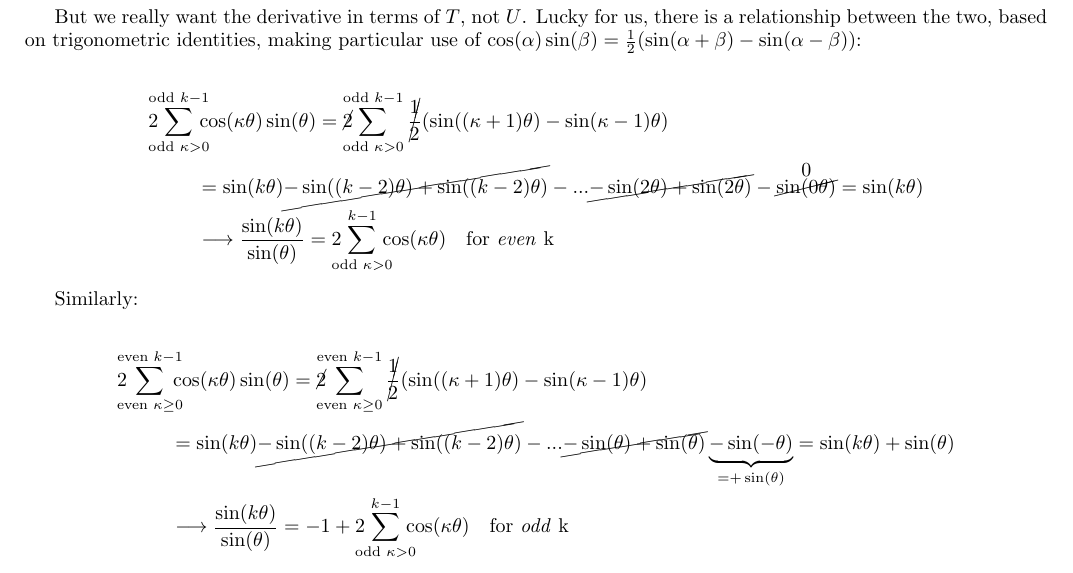
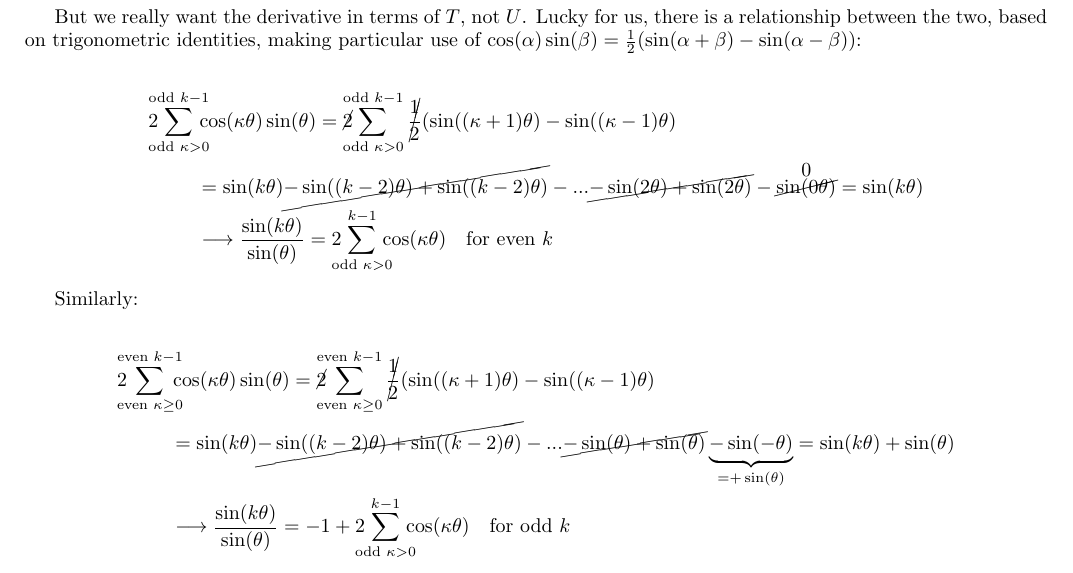
Before and after one commit to pavelkomarov/spectral-derivatives, a LaTeX document (doc/math.tex): part of page 18 of 23, cut so that both start at the same text. Compiled offline with pdfLaTeX.

Commit message:
forgot some parantheses

```diff
--- a/doc/math.tex
+++ b/doc/math.tex
@@ -831,17 +831,17 @@ $$\frac{d}{dx} T_k(x) = \frac{d}{d\theta} \cos(k\theta) \cdot \frac{d\theta}{dx}
 But we really want the derivative in terms of $T$, not $U$. Lucky for us, there is a relationship between the two, based on trigonometric identities, making particular use of $\cos(\alpha)\sin(\beta) = \frac{1}{2}(\sin(\alpha + \beta) - \sin(\alpha - \beta))$:
 
 \begin{align*}
-2\!\!\!\!\sum_{\text{odd }\kappa>0}^{\text{odd }k-1} \!\!\!\!&\cos(\kappa\theta)\sin(\theta) = \cancel{2}\!\!\!\!\sum_{\text{odd } \kappa>0}^{\text{odd }k-1} \cancel{\frac{1}{2}}(\sin((\kappa+1)\theta) - \sin(\kappa-1)\theta)\\
+2\!\!\!\!\sum_{\text{odd }\kappa>0}^{\text{odd }k-1} \!\!\!\!&\cos(\kappa\theta)\sin(\theta) = \cancel{2}\!\!\!\!\sum_{\text{odd } \kappa>0}^{\text{odd }k-1} \cancel{\frac{1}{2}}(\sin((\kappa+1)\theta) - \sin((\kappa-1)\theta)\\
 &= \sin(k\theta) \cancel{-\sin((k-2)\theta) + \sin((k-2)\theta)} - ... \cancel{-\sin(2\theta) + \sin(2\theta)} - \overset{\text{\normalsize 0}}{\cancel{\sin(0\theta)}} = \sin(k\theta)\\
-&\longrightarrow \frac{\sin(k\theta)}{\sin(\theta)} = 2\!\!\!\!\sum_{\text{odd }\kappa>0}^{k-1} \!\!\!\!\cos(\kappa\theta) \quad \text{for \textit{even} k}
+&\longrightarrow \frac{\sin(k\theta)}{\sin(\theta)} = 2\!\!\!\!\sum_{\text{odd }\kappa>0}^{k-1} \!\!\!\!\cos(\kappa\theta) \quad \text{for even }k
 \end{align*}
 
 Similarly:
 
 \begin{align*}
-2\!\!\!\!\sum_{\text{even }\kappa \geq 0}^{\text{even }k-1} \!\!\!\!&\cos(\kappa\theta)\sin(\theta) = \cancel{2}\!\!\!\!\sum_{\text{even } \kappa \geq 0}^{\text{even }k-1} \cancel{\frac{1}{2}}(\sin((\kappa+1)\theta) - \sin(\kappa-1)\theta)\\
+2\!\!\!\!\sum_{\text{even }\kappa \geq 0}^{\text{even }k-1} \!\!\!\!&\cos(\kappa\theta)\sin(\theta) = \cancel{2}\!\!\!\!\sum_{\text{even } \kappa \geq 0}^{\text{even }k-1} \cancel{\frac{1}{2}}(\sin((\kappa+1)\theta) - \sin((\kappa-1)\theta)\\
 &= \sin(k\theta) \cancel{-\sin((k-2)\theta) + \sin((k-2)\theta)} - ... \cancel{-\sin(\theta) + \sin(\theta)} \underbrace{-\sin(-\theta)}_{=+\sin(\theta)} = \sin(k\theta) + \sin(\theta)\\
-&\longrightarrow \frac{\sin(k\theta)}{\sin(\theta)} = -1 + 2\!\!\!\!\sum_{\text{odd }\kappa>0}^{k-1} \!\!\!\!\cos(\kappa\theta) \quad \text{for \textit{odd} k}
+&\longrightarrow \frac{\sin(k\theta)}{\sin(\theta)} = -1 + 2\!\!\!\!\sum_{\text{odd }\kappa>0}^{k-1} \!\!\!\!\cos(\kappa\theta) \quad \text{for odd }k
 \end{align*}
 
 Thus:
```
